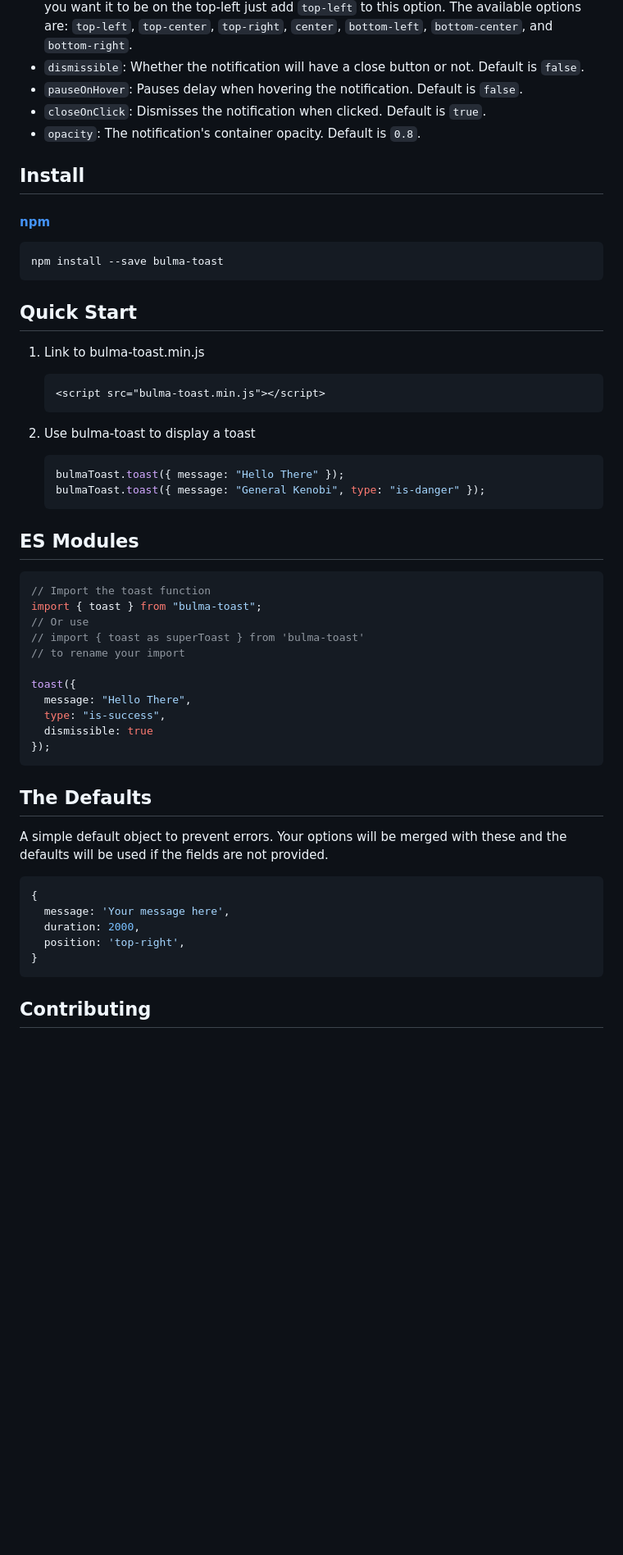
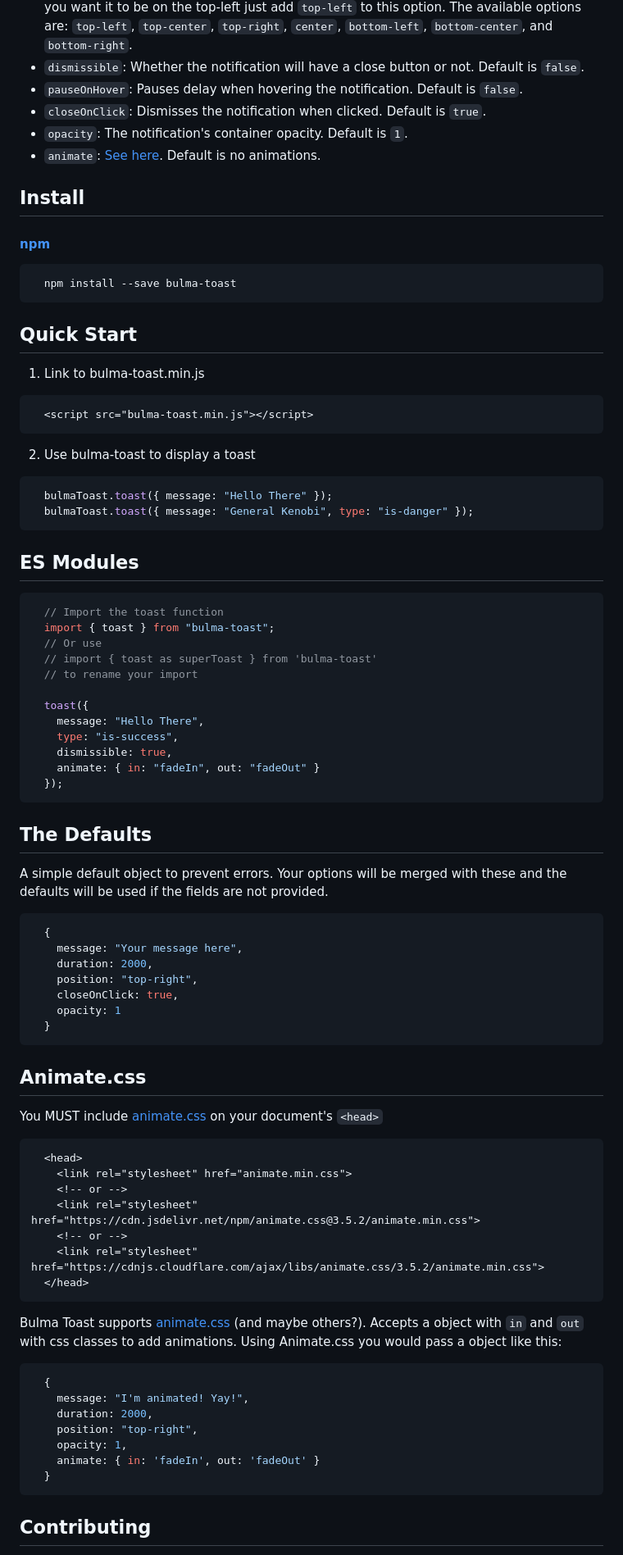
Before and after one commit to rfoel/bulma-toast, a Markdown page: README.md, the part around one of its changes. Shown at 82% size. Drawn GitHub-style; blank space fills up the shorter version.

Commit message:
Add Animate.css support

````diff
--- a/README.md
+++ b/README.md
@@ -20,44 +20,46 @@ The plugin comes with 5 options to be used as a JavaScript object:
 - `dismissible`: Whether the notification will have a close button or not. Default is `false`.
 - `pauseOnHover`: Pauses delay when hovering the notification. Default is `false`.
 - `closeOnClick`: Dismisses the notification when clicked. Default is `true`.
-- `opacity`: The notification's container opacity. Default is `0.8`.
+- `opacity`: The notification's container opacity. Default is `1`.
+- `animate`: [See here](#Animate.css). Default is no animations.
 
 ## Install
 
 #### [npm](https://www.npmjs.com/package/bulma-toast)
 
 ```
-npm install --save bulma-toast
+  npm install --save bulma-toast
 ```
 
 ## Quick Start
 
 1.  Link to bulma-toast.min.js
 
-    ```html
-    <script src="bulma-toast.min.js"></script>
-    ```
+```html
+  <script src="bulma-toast.min.js"></script>
+```
 
 2.  Use bulma-toast to display a toast
-    ```js
-    bulmaToast.toast({ message: "Hello There" });
-    bulmaToast.toast({ message: "General Kenobi", type: "is-danger" });
-    ```
+```js
+  bulmaToast.toast({ message: "Hello There" });
+  bulmaToast.toast({ message: "General Kenobi", type: "is-danger" });
+```
 
 ## ES Modules
 
 ```js
-// Import the toast function
-import { toast } from "bulma-toast";
-// Or use
-// import { toast as superToast } from 'bulma-toast'
-// to rename your import
+  // Import the toast function
+  import { toast } from "bulma-toast";
+  // Or use
+  // import { toast as superToast } from 'bulma-toast'
+  // to rename your import
 
-toast({
-  message: "Hello There",
-  type: "is-success",
-  dismissible: true
-});
+  toast({
+    message: "Hello There",
+    type: "is-success",
+    dismissible: true,
+    animate: { in: "fadeIn", out: "fadeOut" }
+  });
 ```
 
 ## The Defaults
@@ -65,11 +67,39 @@ toast({
 A simple default object to prevent errors. Your options will be merged with these and the defaults will be used if the fields are not provided.
 
 ```js
-{
-  message: 'Your message here',
-  duration: 2000,
-  position: 'top-right',
-}
+  {
+    message: "Your message here",
+    duration: 2000,
+    position: "top-right",
+    closeOnClick: true,
+    opacity: 1
+  }
+```
+
+## Animate.css
+
+You MUST include [animate.css](https://daneden.github.io/animate.css/) on your document's `<head>`
+
+```html
+  <head>
+    <link rel="stylesheet" href="animate.min.css">
+    <!-- or -->
+    <link rel="stylesheet" href="https://cdn.jsdelivr.net/npm/animate.css@3.5.2/animate.min.css">
+    <!-- or -->
+    <link rel="stylesheet" href="https://cdnjs.cloudflare.com/ajax/libs/animate.css/3.5.2/animate.min.css">
+  </head>
+```
+
+Bulma Toast supports [animate.css](https://daneden.github.io/animate.css/) (and maybe others?). Accepts a object with `in` and `out` with css classes to add animations. Using Animate.css you would pass a object like this:
+
+```js
+  {
+    message: "I'm animated! Yay!",
+    duration: 2000,
+    position: "top-right",
+    opacity: 1,
+    animate: { in: 'fadeIn', out: 'fadeOut' }
+  }
 ```
 
 ## Contributing
````
Also changed, not shown: other parts of README.md (+1 -1 lines), bulma-toast.gif (added), screenshot.png (deleted), 6 other files.
